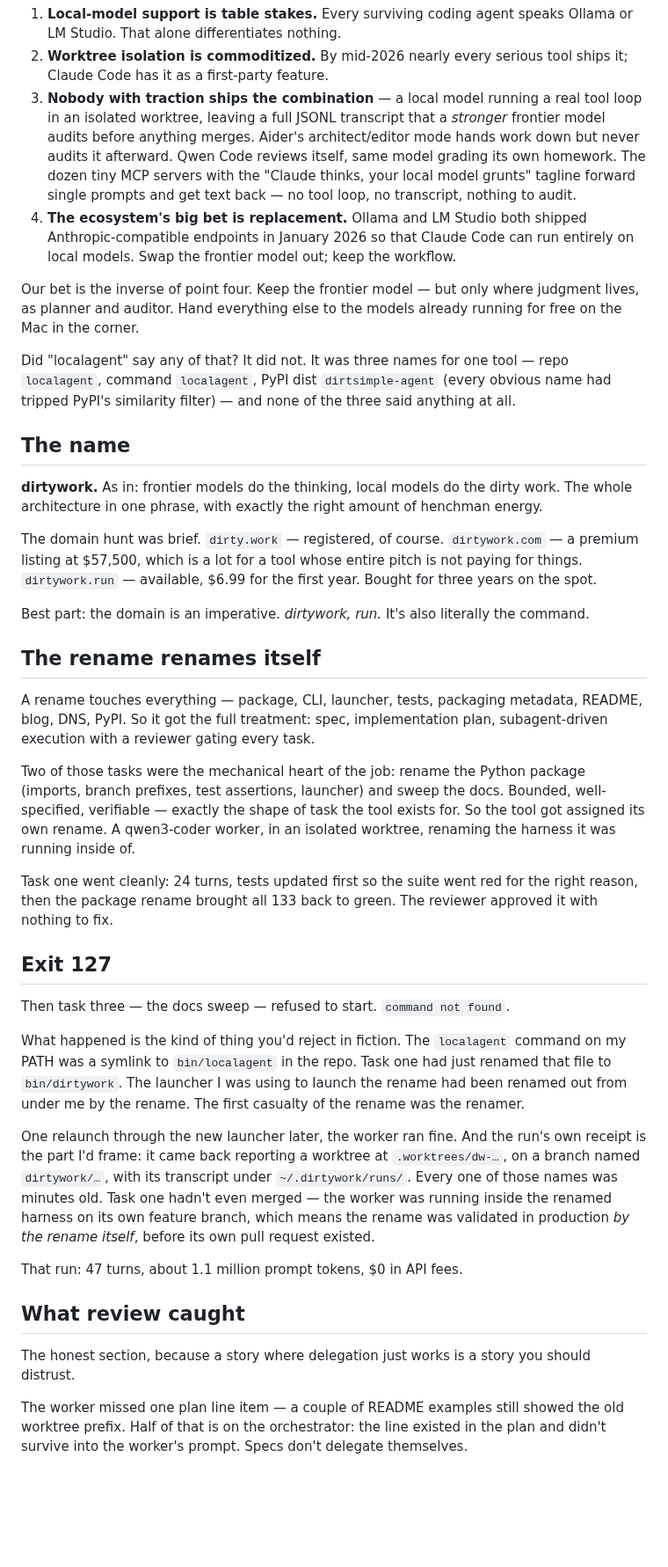
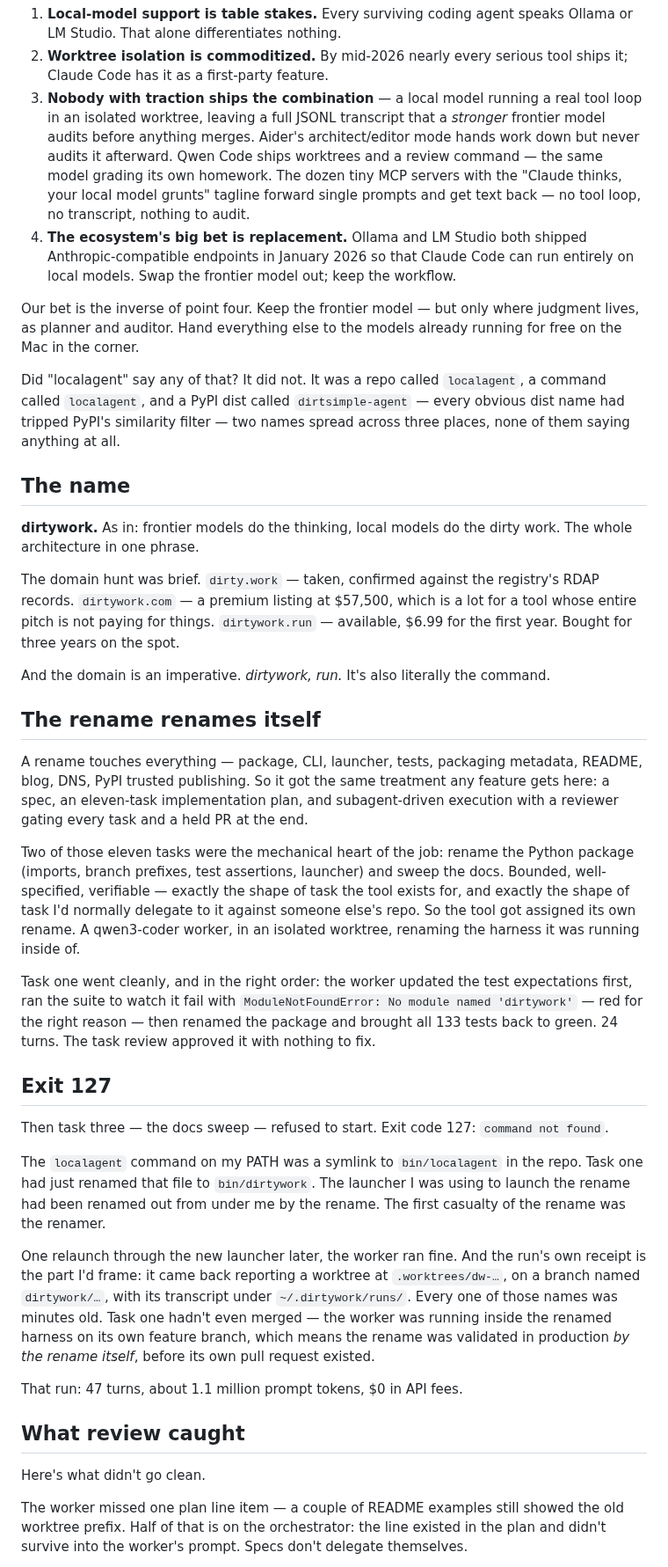
Before and after one commit to JimboSchneider/dirtywork, a Markdown page: docs/2026-08-14-the-tool-renamed-itself.md, the part around one of its changes. Shown at 88% size. GitHub-like rendering; blank space fills up the shorter version.

Commit message:
docs: post fix round — ledger completions, one-aside voice trim, expansion

```diff
--- a/docs/2026-08-14-the-tool-renamed-itself.md
+++ b/docs/2026-08-14-the-tool-renamed-itself.md
@@ -22,10 +22,10 @@ The findings compressed to four lines:
 3. **Nobody with traction ships the combination** — a local model running a real tool
    loop in an isolated worktree, leaving a full JSONL transcript that a *stronger*
    frontier model audits before anything merges. Aider's architect/editor mode hands
-   work down but never audits it afterward. Qwen Code reviews itself, same model
-   grading its own homework. The dozen tiny MCP servers with the "Claude thinks, your
-   local model grunts" tagline forward single prompts and get text back — no tool loop,
-   no transcript, nothing to audit.
+   work down but never audits it afterward. Qwen Code ships worktrees and a review
+   command — the same model grading its own homework. The dozen tiny MCP servers with
+   the "Claude thinks, your local model grunts" tagline forward single prompts and get
+   text back — no tool loop, no transcript, nothing to audit.
 4. **The ecosystem's big bet is replacement.** Ollama and LM Studio both shipped
    Anthropic-compatible endpoints in January 2026 so that Claude Code can run entirely
    on local models. Swap the frontier model out; keep the workflow.
@@ -34,47 +34,50 @@ Our bet is the inverse of point four. Keep the frontier model — but only where
 lives, as planner and auditor. Hand everything else to the models already running for
 free on the Mac in the corner.
 
-Did "localagent" say any of that? It did not. It was three names for one tool — repo
-`localagent`, command `localagent`, PyPI dist `dirtsimple-agent` (every obvious name had
-tripped PyPI's similarity filter) — and none of the three said anything at all.
+Did "localagent" say any of that? It did not. It was a repo called `localagent`, a
+command called `localagent`, and a PyPI dist called `dirtsimple-agent` — every obvious
+dist name had tripped PyPI's similarity filter — two names spread across three places,
+none of them saying anything at all.
 
 ## The name
 
 **dirtywork.** As in: frontier models do the thinking, local models do the dirty work.
-The whole architecture in one phrase, with exactly the right amount of henchman energy.
+The whole architecture in one phrase.
 
-The domain hunt was brief. `dirty.work` — registered, of course. `dirtywork.com` — a
-premium listing at $57,500, which is a lot for a tool whose entire pitch is not paying
-for things. `dirtywork.run` — available, $6.99 for the first year. Bought for three
-years on the spot.
+The domain hunt was brief. `dirty.work` — taken, confirmed against the registry's RDAP
+records. `dirtywork.com` — a premium listing at $57,500, which is a lot for a tool whose
+entire pitch is not paying for things. `dirtywork.run` — available, $6.99 for the first
+year. Bought for three years on the spot.
 
-Best part: the domain is an imperative. *dirtywork, run.* It's also literally the
-command.
+And the domain is an imperative. *dirtywork, run.* It's also literally the command.
 
 ## The rename renames itself
 
 A rename touches everything — package, CLI, launcher, tests, packaging metadata, README,
-blog, DNS, PyPI. So it got the full treatment: spec, implementation plan, subagent-driven
-execution with a reviewer gating every task.
+blog, DNS, PyPI trusted publishing. So it got the same treatment any feature gets here:
+a spec, an eleven-task implementation plan, and subagent-driven execution with a
+reviewer gating every task and a held PR at the end.
 
-Two of those tasks were the mechanical heart of the job: rename the Python package
-(imports, branch prefixes, test assertions, launcher) and sweep the docs. Bounded,
-well-specified, verifiable — exactly the shape of task the tool exists for. So the tool
-got assigned its own rename. A qwen3-coder worker, in an isolated worktree, renaming the
-harness it was running inside of.
+Two of those eleven tasks were the mechanical heart of the job: rename the Python
+package (imports, branch prefixes, test assertions, launcher) and sweep the docs.
+Bounded, well-specified, verifiable — exactly the shape of task the tool exists for, and
+exactly the shape of task I'd normally delegate to it against someone else's repo. So
+the tool got assigned its own rename. A qwen3-coder worker, in an isolated worktree,
+renaming the harness it was running inside of.
 
-Task one went cleanly: 24 turns, tests updated first so the suite went red for the right
-reason, then the package rename brought all 133 back to green. The reviewer approved it with
-nothing to fix.
+Task one went cleanly, and in the right order: the worker updated the test expectations
+first, ran the suite to watch it fail with `ModuleNotFoundError: No module named
+'dirtywork'` — red for the right reason — then renamed the package and brought all 133
+tests back to green. 24 turns. The task review approved it with nothing to fix.
 
 ## Exit 127
 
-Then task three — the docs sweep — refused to start. `command not found`.
+Then task three — the docs sweep — refused to start. Exit code 127: `command not found`.
 
-What happened is the kind of thing you'd reject in fiction. The `localagent` command on
-my PATH was a symlink to `bin/localagent` in the repo. Task one had just renamed that
-file to `bin/dirtywork`. The launcher I was using to launch the rename had been renamed
-out from under me by the rename. The first casualty of the rename was the renamer.
+The `localagent` command on my PATH was a symlink to `bin/localagent` in the repo. Task
+one had just renamed that file to `bin/dirtywork`. The launcher I was using to launch
+the rename had been renamed out from under me by the rename. The first casualty of the
+rename was the renamer.
 
 One relaunch through the new launcher later, the worker ran fine. And the run's own
 receipt is the part I'd frame: it came back reporting a worktree at `.worktrees/dw-…`,
@@ -87,8 +90,7 @@ That run: 47 turns, about 1.1 million prompt tokens, $0 in API fees.
 
 ## What review caught
 
-The honest section, because a story where delegation just works is a story you should
-distrust.
+Here's what didn't go clean.
 
 The worker missed one plan line item — a couple of README examples still showed the old
 worktree prefix. Half of that is on the orchestrator: the line existed in the plan and
```
Also changed, not shown: other parts of docs/2026-08-14-the-tool-renamed-itself.md (+13 -8 lines), 1 other file.
